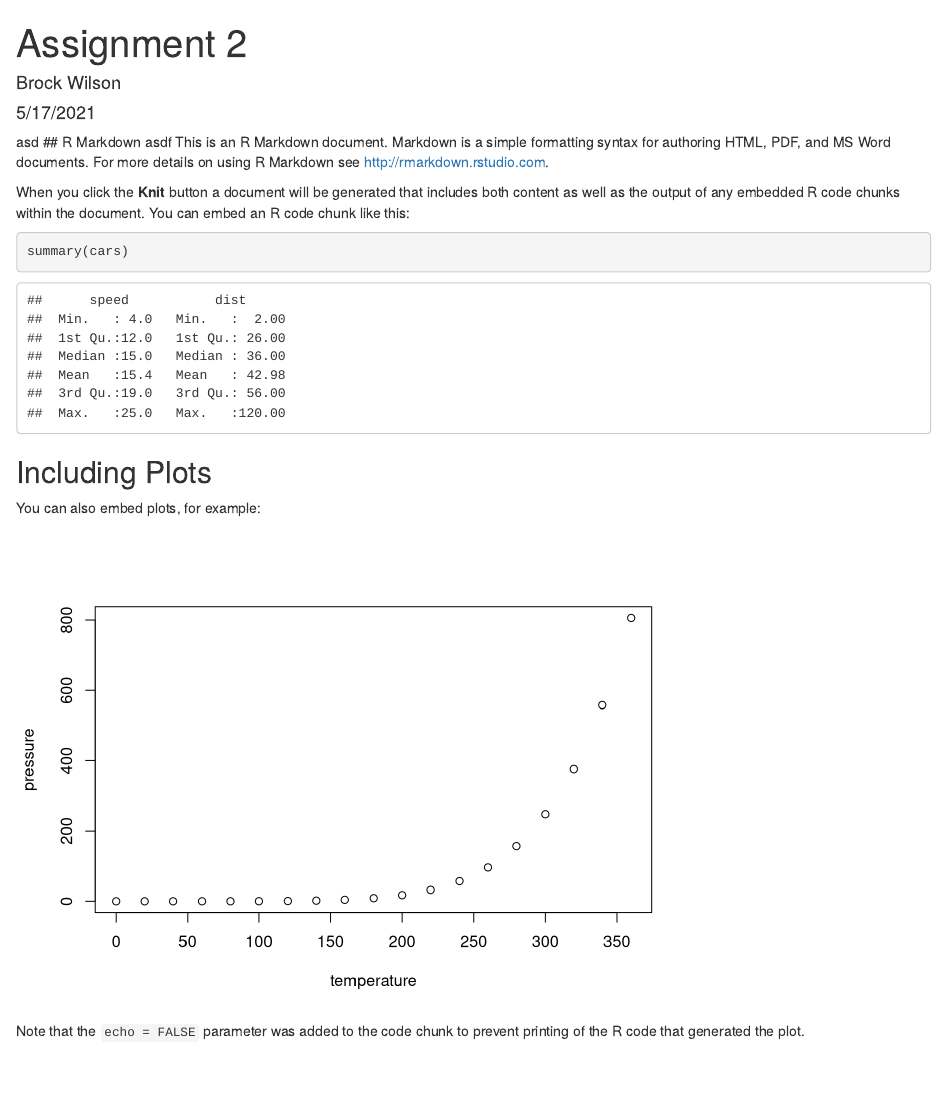
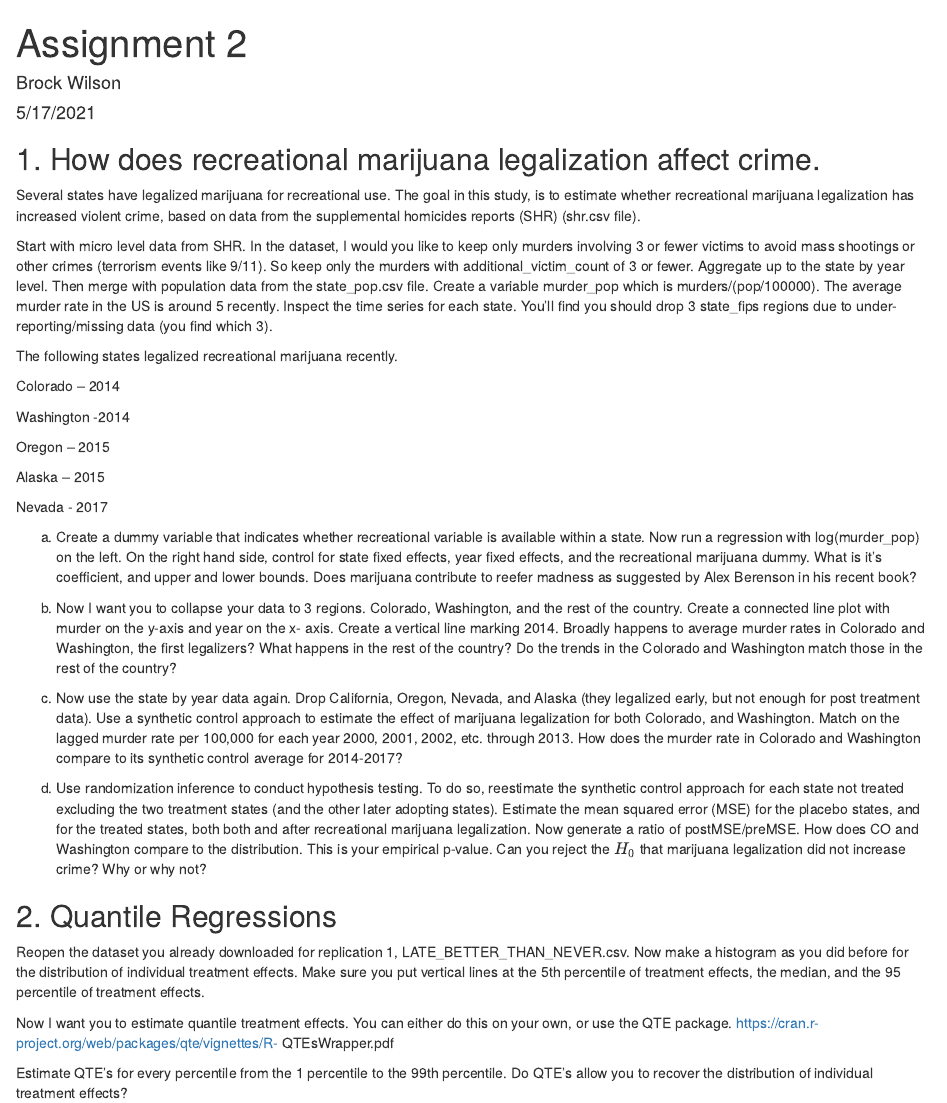
Before and after one commit to brockmwilson/Assignment-2-Health-Crime, an R Markdown document (Assignment-2.Rmd): the page in a window 1100 px wide, from its top. Rendered offline with R 4.5, knitr and Pandoc, with nearby package versions.

Commit message:
adding datasets

````diff
--- a/Assignment-2.Rmd
+++ b/Assignment-2.Rmd
@@ -5,26 +5,36 @@ date: "5/17/2021"
 output: html_document
 ---
 
-```{r setup, include=FALSE}
-knitr::opts_chunk$set(echo = TRUE)
-```
-asd
-## R Markdown
-asdf
-This is an R Markdown document. Markdown is a simple formatting syntax for authoring HTML, PDF, and MS Word documents. For more details on using R Markdown see <http://rmarkdown.rstudio.com>.
+## 1. How does recreational marijuana legalization affect crime.
 
-When you click the **Knit** button a document will be generated that includes both content as well as the output of any embedded R code chunks within the document. You can embed an R code chunk like this:
+Several states have legalized marijuana for recreational use. The goal in this study, is to estimate whether recreational marijuana legalization has increased violent crime, based on data from the supplemental homicides reports (SHR) (shr.csv file).
 
-```{r cars}
-summary(cars)
-```
+Start with micro level data from SHR. In the dataset, I would you like to keep only murders involving 3 or fewer victims to avoid mass shootings or other crimes (terrorism events like 9/11). So keep only the murders with additional_victim_count of 3 or fewer. Aggregate up to the state by year level. Then merge with population data from the state_pop.csv file. Create a variable murder_pop which is murders/(pop/100000). The average murder rate in the US is around 5 recently. Inspect the time series for each state. You’ll find you should drop 3 state_fips regions due to under-reporting/missing data (you find which 3).
 
-## Including Plots
+The following states legalized recreational marijuana recently.
 
-You can also embed plots, for example:
+Colorado – 2014
 
-```{r pressure, echo=FALSE}
-plot(pressure)
-```
+Washington -2014
 
-Note that the `echo = FALSE` parameter was added to the code chunk to prevent printing of the R code that generated the plot.
+Oregon – 2015
+
+Alaska – 2015
+
+Nevada - 2017
+
+a. Create a dummy variable that indicates whether recreational variable is available within a state. Now run a regression with log(murder_pop) on the left. On the right hand side, control for state fixed effects, year fixed effects, and the recreational marijuana dummy. What is it’s coefficient, and upper and lower bounds. Does marijuana contribute to reefer madness as suggested by Alex Berenson in his recent book?
+
+b. Now I want you to collapse your data to 3 regions. Colorado, Washington, and the rest of the country. Create a connected line plot with murder on the y-axis and year on the x- axis. Create a vertical line marking 2014. Broadly happens to average murder rates in Colorado and Washington, the first legalizers? What happens in the rest of the country? Do the trends in the Colorado and Washington match those in the rest of the country?
+
+c. Now use the state by year data again. Drop California, Oregon, Nevada, and Alaska (they legalized early, but not enough for post treatment data). Use a synthetic control approach to estimate the effect of marijuana legalization for both Colorado, and Washington. Match on the lagged murder rate per 100,000 for each year 2000, 2001, 2002, etc. through 2013. How does the murder rate in Colorado and Washington compare to its synthetic control average for 2014-2017?
+
+d. Use randomization inference to conduct hypothesis testing. To do so, reestimate the synthetic control approach for each state not treated excluding the two treatment states (and the other later adopting states). Estimate the mean squared error (MSE) for the placebo states, and for the treated states, both both and after recreational marijuana legalization. Now generate a ratio of postMSE/preMSE. How does CO and Washington compare to the distribution. This is your empirical p-value. Can you reject the $H_0$ that marijuana legalization did not increase crime? Why or why not?
+
+## 2. Quantile Regressions
+
+Reopen the dataset you already downloaded for replication 1, LATE_BETTER_THAN_NEVER.csv. Now make a histogram as you did before for the distribution of individual treatment effects. Make sure you put vertical lines at the 5th percentile of treatment effects, the median, and the 95 percentile of treatment effects.
+
+Now I want you to estimate quantile treatment effects. You can either do this on your own, or use the QTE package. https://cran.r-project.org/web/packages/qte/vignettes/R- QTEsWrapper.pdf
+
+Estimate QTE’s for every percentile from the 1 percentile to the 99th percentile. Do QTE’s allow you to recover the distribution of individual treatment effects?
````
Also changed, not shown: Assignment-2.html (added).
